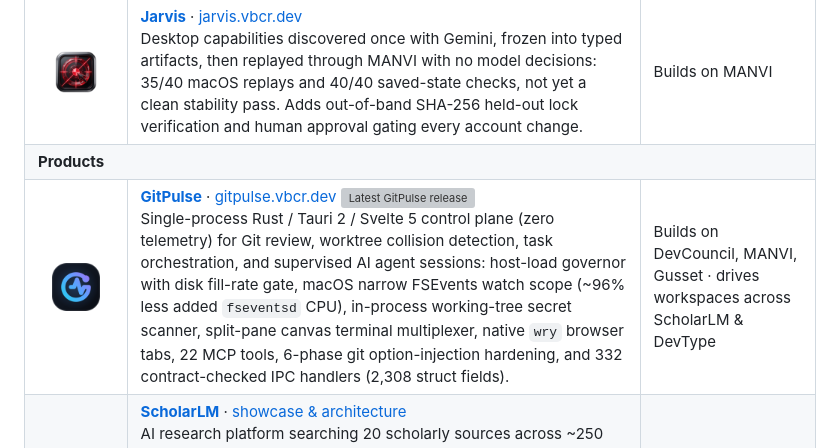
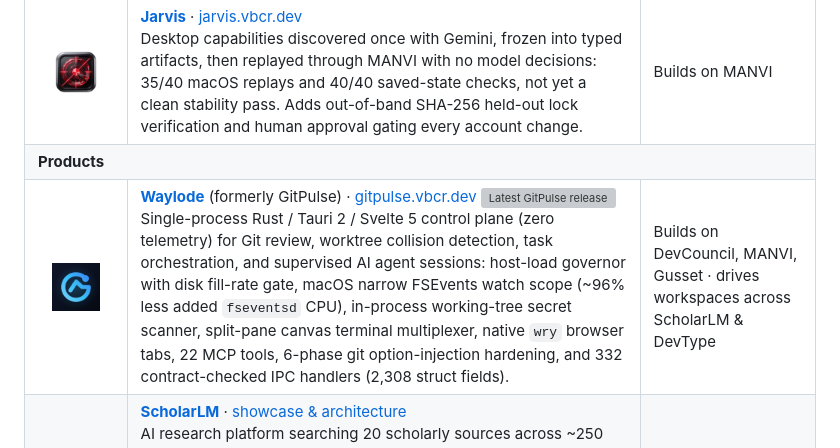
Before and after one commit to bharathvbcr/bharathvbcr, a Markdown page: README.md, the part around the change. GitHub-like rendering; pictures changed too: assets/Waylode.png (added); grey boxes are pictures that could not be loaded.

Commit message:
docs(readme): adopt Waylode PNG icon asset

```diff
--- a/README.md
+++ b/README.md
@@ -161,8 +161,8 @@ flowchart TB
 
 <tr><td colspan="3"><b>Products</b></td></tr>
 <tr>
-<td align="center"><img src="assets/GitPulse.png" alt="GitPulse" width="48"/></td>
-<td><b><a href="https://github.com/bharathvbcr/GitPulse">GitPulse</a></b> · <a href="https://gitpulse.vbcr.dev/">gitpulse.vbcr.dev</a> <a href="https://github.com/bharathvbcr/GitPulse/releases"><img src="https://img.shields.io/github/v/release/bharathvbcr/GitPulse?include_prereleases&sort=semver&style=flat-square&color=8B0000&labelColor=4a0000&label=" alt="Latest GitPulse release" /></a><br/>Single-process Rust / Tauri 2 / Svelte 5 control plane (zero telemetry) for Git review, worktree collision detection, task orchestration, and supervised AI agent sessions: host-load governor with disk fill-rate gate, macOS narrow FSEvents watch scope (~96% less added <code>fseventsd</code> CPU), in-process working-tree secret scanner, split-pane canvas terminal multiplexer, native <code>wry</code> browser tabs, 22 MCP tools, 6-phase git option-injection hardening, and 332 contract-checked IPC handlers (2,308 struct fields).</td>
+<td align="center"><img src="assets/Waylode.png" alt="Waylode" width="48"/></td>
+<td><b><a href="https://github.com/bharathvbcr/GitPulse">Waylode</a></b> (formerly GitPulse) · <a href="https://gitpulse.vbcr.dev/">gitpulse.vbcr.dev</a> <a href="https://github.com/bharathvbcr/GitPulse/releases"><img src="https://img.shields.io/github/v/release/bharathvbcr/GitPulse?include_prereleases&sort=semver&style=flat-square&color=8B0000&labelColor=4a0000&label=" alt="Latest GitPulse release" /></a><br/>Single-process Rust / Tauri 2 / Svelte 5 control plane (zero telemetry) for Git review, worktree collision detection, task orchestration, and supervised AI agent sessions: host-load governor with disk fill-rate gate, macOS narrow FSEvents watch scope (~96% less added <code>fseventsd</code> CPU), in-process working-tree secret scanner, split-pane canvas terminal multiplexer, native <code>wry</code> browser tabs, 22 MCP tools, 6-phase git option-injection hardening, and 332 contract-checked IPC handlers (2,308 struct fields).</td>
 <td>Builds on DevCouncil, MANVI, Gusset · drives workspaces across ScholarLM &amp; DevType</td>
 </tr>
 <tr>
```
